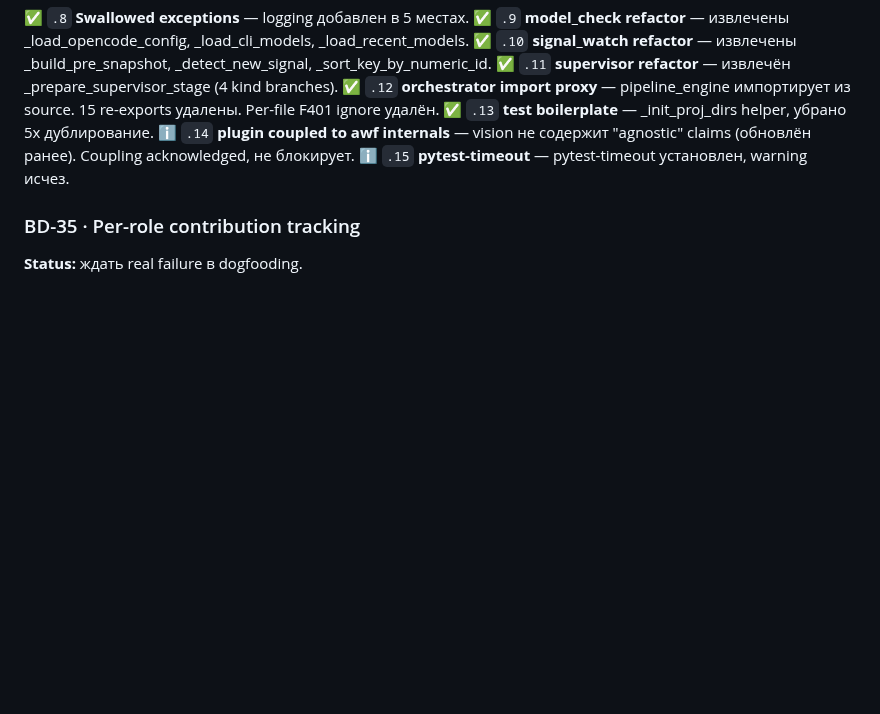
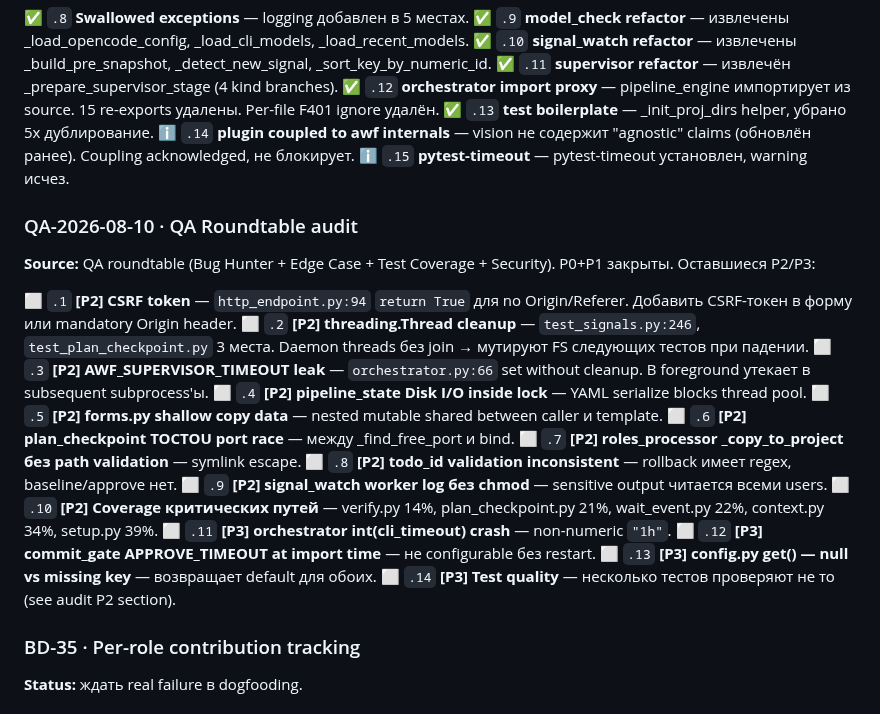
Before and after one commit to EnerJizeIT/agentic-workflow, a Markdown page: BACKLOG.md, the part around the change. Drawn GitHub-style; blank space fills up the shorter version.

Commit message:
docs: add QA-2026-08-10 P2/P3 items to BACKLOG

```diff
--- a/BACKLOG.md
+++ b/BACKLOG.md
@@ -75,6 +75,30 @@
    (обновлён ранее). Coupling acknowledged, не блокирует.
 ℹ️ `.15` **pytest-timeout** — pytest-timeout установлен, warning исчез.
 
+### QA-2026-08-10 · QA Roundtable audit
+
+**Source:** QA roundtable (Bug Hunter + Edge Case + Test Coverage + Security).
+P0+P1 закрыты. Оставшиеся P2/P3:
+
+⬜ `.1` **[P2] CSRF token** — `http_endpoint.py:94` `return True` для no Origin/Referer.
+   Добавить CSRF-токен в форму или mandatory Origin header.
+⬜ `.2` **[P2] threading.Thread cleanup** — `test_signals.py:246`, `test_plan_checkpoint.py`
+   3 места. Daemon threads без join → мутируют FS следующих тестов при падении.
+⬜ `.3` **[P2] AWF_SUPERVISOR_TIMEOUT leak** — `orchestrator.py:66` set without cleanup.
+   В foreground утекает в subsequent subprocess'ы.
+⬜ `.4` **[P2] pipeline_state Disk I/O inside lock** — YAML serialize blocks thread pool.
+⬜ `.5` **[P2] forms.py shallow copy data** — nested mutable shared between caller и template.
+⬜ `.6` **[P2] plan_checkpoint TOCTOU port race** — между _find_free_port и bind.
+⬜ `.7` **[P2] roles_processor _copy_to_project без path validation** — symlink escape.
+⬜ `.8` **[P2] todo_id validation inconsistent** — rollback имеет regex, baseline/approve нет.
+⬜ `.9` **[P2] signal_watch worker log без chmod** — sensitive output читается всеми users.
+⬜ `.10` **[P2] Coverage критических путей** — verify.py 14%, plan_checkpoint.py 21%,
+   wait_event.py 22%, context.py 34%, setup.py 39%.
+⬜ `.11` **[P3] orchestrator int(cli_timeout) crash** — non-numeric `"1h"`.
+⬜ `.12` **[P3] commit_gate APPROVE_TIMEOUT at import time** — не configurable без restart.
+⬜ `.13` **[P3] config.py get() — null vs missing key** — возвращает default для обоих.
+⬜ `.14` **[P3] Test quality** — несколько тестов проверяют не то (see audit P2 section).
+
 ### BD-35 · Per-role contribution tracking
 **Status:** ждать real failure в dogfooding.
 
```
